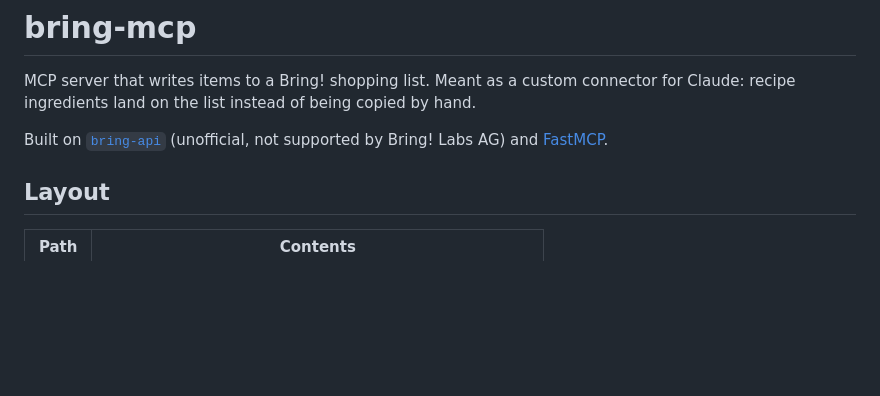
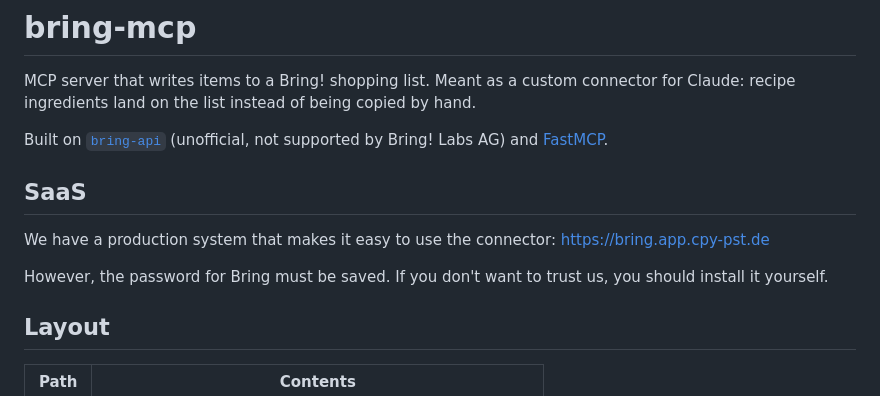
Before and after one commit to cpy-pst-gmbh/bring-api-mcp-connector, a Markdown page: README.md, the part around the change. GitHub-like rendering; blank space fills up the shorter version.

Commit message:
Link saas in readme

```diff
--- a/README.md
+++ b/README.md
@@ -6,6 +6,12 @@ copied by hand.
 
 Built on [`bring-api`](https://github.com/miaucl/bring-api) (unofficial, not
 supported by Bring! Labs AG) and [FastMCP](https://gofastmcp.com).
+
+## SaaS
+
+We have a production system that makes it easy to use the connector: https://bring.app.cpy-pst.de
+
+However, the password for Bring must be saved. If you don't want to trust us, you should install it yourself.
 
 ## Layout
 
```
